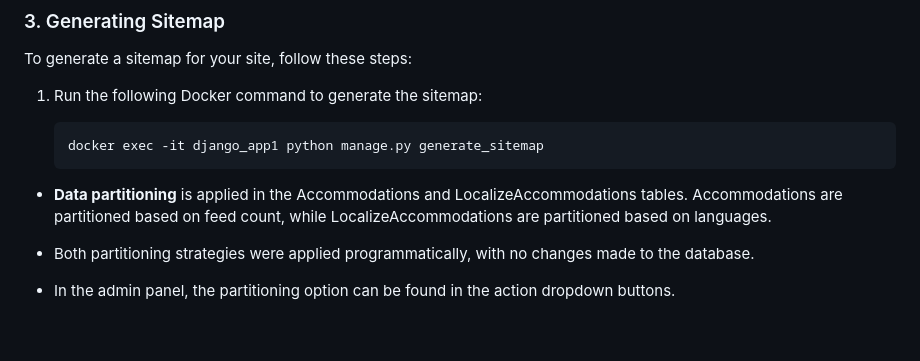
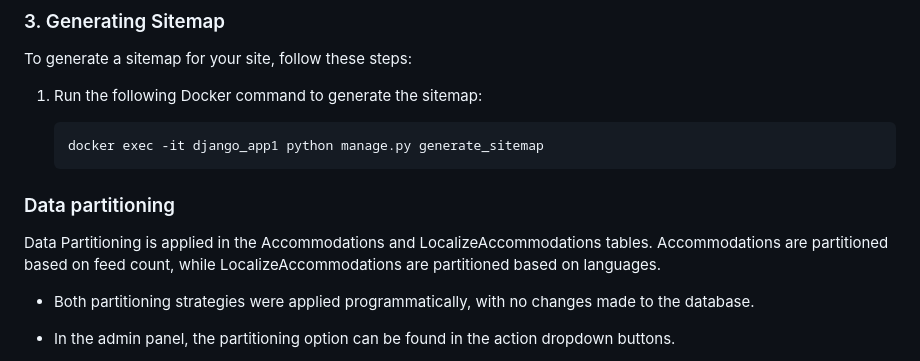
Before and after one commit to mdadnanshuvo/Inventory_Management, a Markdown page: README.md, the part around the change. GitHub-like rendering; blank space fills up the shorter version.

````diff
--- a/README.md
+++ b/README.md
@@ -294,7 +294,9 @@ To generate a sitemap for your site, follow these steps:
    docker exec -it django_app1 python manage.py generate_sitemap
    ```
 
-- **Data partitioning** is applied in the Accommodations and LocalizeAccommodations tables. Accommodations are partitioned based on feed count, while LocalizeAccommodations are partitioned based on languages.
+### Data partitioning
+
+  Data Partitioning is applied in the Accommodations and LocalizeAccommodations tables. Accommodations are partitioned based on feed count, while LocalizeAccommodations are partitioned based on languages.
 
 - Both partitioning strategies were applied programmatically, with no changes made to the database.
 
````
